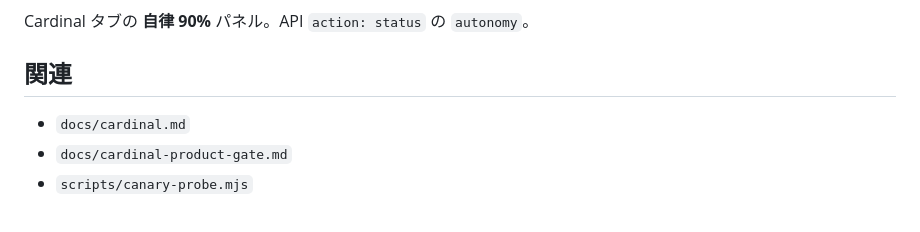
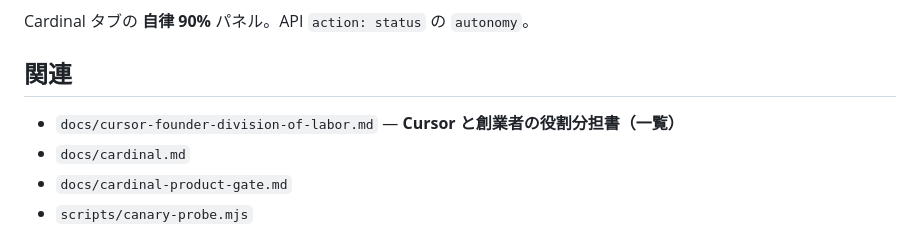
Before and after one commit to Elion-dev99/Mobile-Order-System, a Markdown page: docs/autonomy.md, the part around the change. GitHub-like rendering.

Commit message:
docs: Cursor vs founder division of labor (full conversation summary) (#58)
Co-authored-by: Cursor Agent <cursoragent@cursor.com>
Co-authored-by: Elion-dev99 <Elion-dev99@users.noreply.github.com>

```diff
--- a/docs/autonomy.md
+++ b/docs/autonomy.md
@@ -107,6 +107,7 @@ Cardinal タブの **自律 90%** パネル。API `action: status` の `autonomy
 
 ## 関連
 
+- `docs/cursor-founder-division-of-labor.md` — **Cursor と創業者の役割分担書（一覧）**
 - `docs/cardinal.md`
 - `docs/cardinal-product-gate.md`
 - `scripts/canary-probe.mjs`
```
Also changed, not shown: docs/cursor-founder-division-of-labor.md (added, +223 -0 lines).
